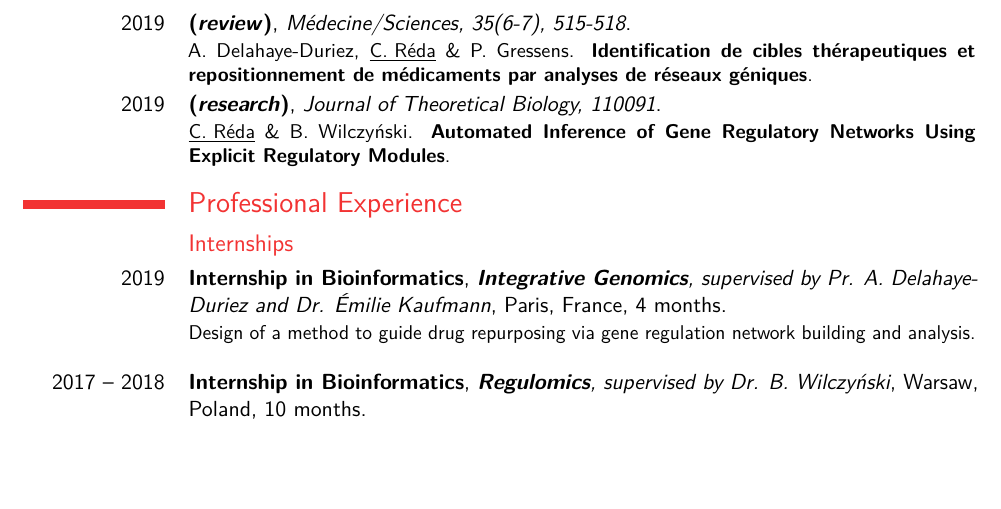
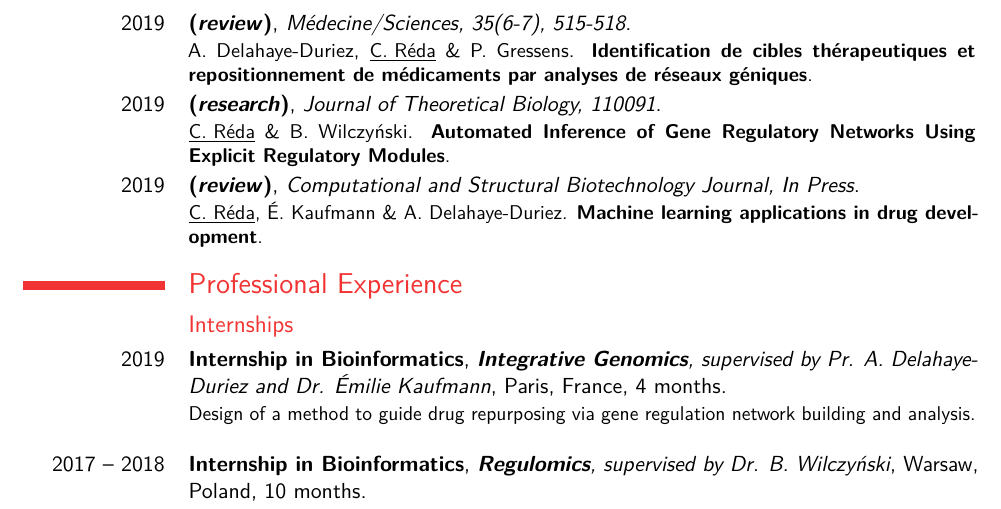
Before and after one commit to clreda/clreda.github.io, a LaTeX CV (assets/cv201718.tex): part of page 2 of 3, cut so that both start at the same text, the shorter picture padded with empty space. The pictures show the PDF file assets/cv201718.pdf that the author committed with the source.

Commit message:
Add files via upload

```diff
--- a/assets/cv201718.tex
+++ b/assets/cv201718.tex
@@ -48,6 +48,7 @@
 \section{Papers}
 \cventry{2019}{(\textit{review})}{Médecine/Sciences, 35(6-7), 515-518}{}{}{A. Delahaye-Duriez, \underline{C. Réda} \& P. Gressens. \textbf{Identification de cibles thérapeutiques et repositionnement de médicaments par analyses de réseaux géniques}.}
 \cventry{2019}{(\textit{research})}{Journal of Theoretical Biology, 110091}{}{}{\underline{C. Réda} \& B. Wilczy\'{n}ski. \textbf{Automated Inference of Gene Regulatory Networks Using Explicit Regulatory Modules}.}
+\cventry{2019}{(\textit{review})}{Computational and Structural Biotechnology Journal, In Press}{}{}{\underline{C. Réda}, \'{E}. Kaufmann \& A. Delahaye-Duriez. \textbf{Machine learning applications in drug development}.}
 
 \section{Professional Experience}
 \subsection{Internships}
```
Also changed, not shown: assets/cv201718.pdf.
